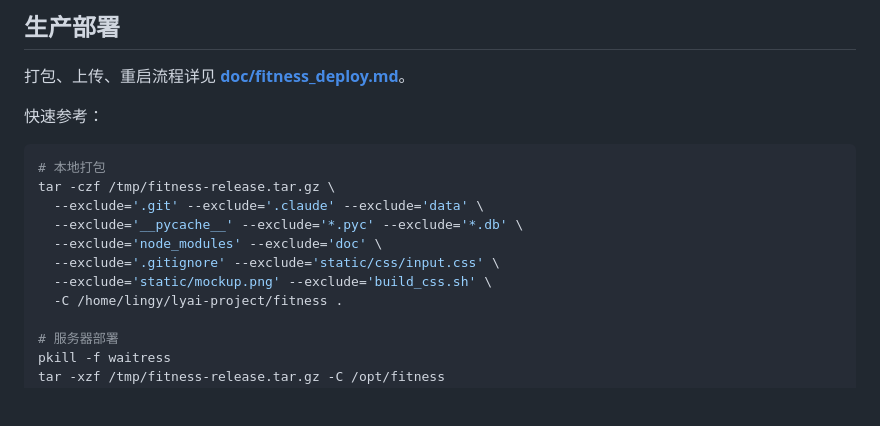
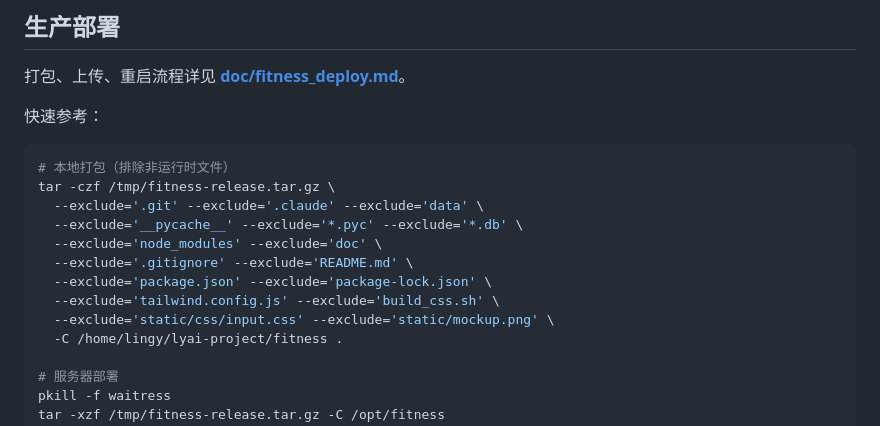
Before and after one commit to lingyang2035/fitness, a Markdown page: README.md, the part around the change. GitHub-like rendering; blank space fills up the shorter version.

Commit message:
V1.1.5.1: 打包排除非运行时文件（README/package.json/tailwind.config.js）
Co-Authored-By: Claude <noreply@anthropic.com>

````diff
--- a/README.md
+++ b/README.md
@@ -83,13 +83,15 @@ python3 run.py
 快速参考：
 
 ```bash
-# 本地打包
+# 本地打包（排除非运行时文件）
 tar -czf /tmp/fitness-release.tar.gz \
   --exclude='.git' --exclude='.claude' --exclude='data' \
   --exclude='__pycache__' --exclude='*.pyc' --exclude='*.db' \
   --exclude='node_modules' --exclude='doc' \
-  --exclude='.gitignore' --exclude='static/css/input.css' \
-  --exclude='static/mockup.png' --exclude='build_css.sh' \
+  --exclude='.gitignore' --exclude='README.md' \
+  --exclude='package.json' --exclude='package-lock.json' \
+  --exclude='tailwind.config.js' --exclude='build_css.sh' \
+  --exclude='static/css/input.css' --exclude='static/mockup.png' \
   -C /home/lingy/lyai-project/fitness .
 
 # 服务器部署
````
